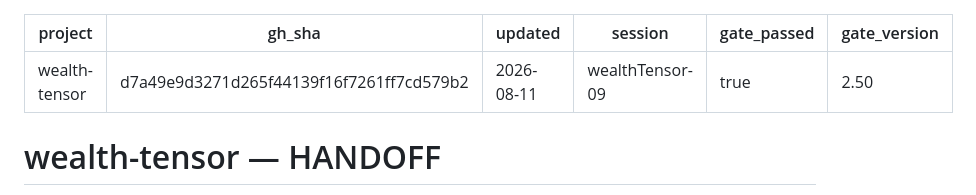
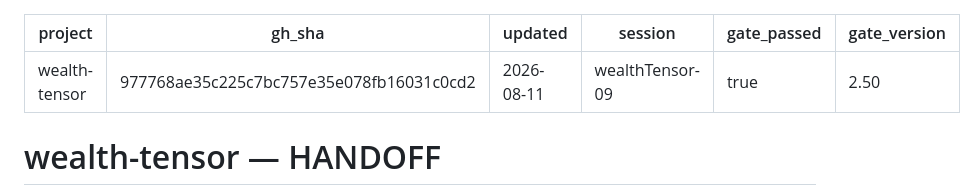
Before and after one commit to jasoncbraatz/wealth-tensor, a Markdown page: docs/HANDOFF.md, the part around the change. Rendered like a GitHub page.

Commit message:
docs: stamp handoff gh_sha to HEAD

```diff
--- a/docs/HANDOFF.md
+++ b/docs/HANDOFF.md
@@ -1,6 +1,6 @@
 ---
 project: wealth-tensor
-gh_sha: d7a49e9d3271d265f44139f16f7261ff7cd579b2
+gh_sha: 977768ae35c225c7bc757e35e078fb16031c0cd2
 updated: 2026-08-11
 session: wealthTensor-09
 gate_passed: true
```
